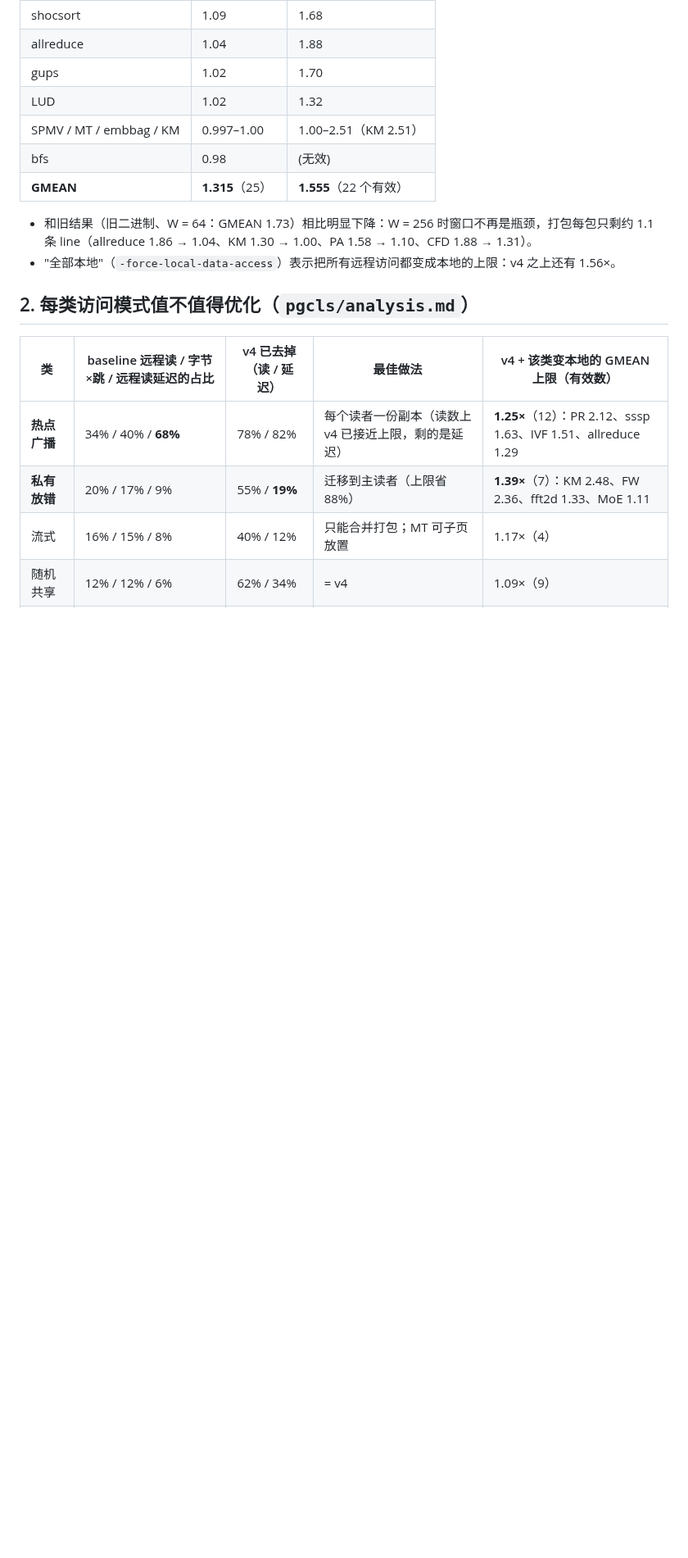
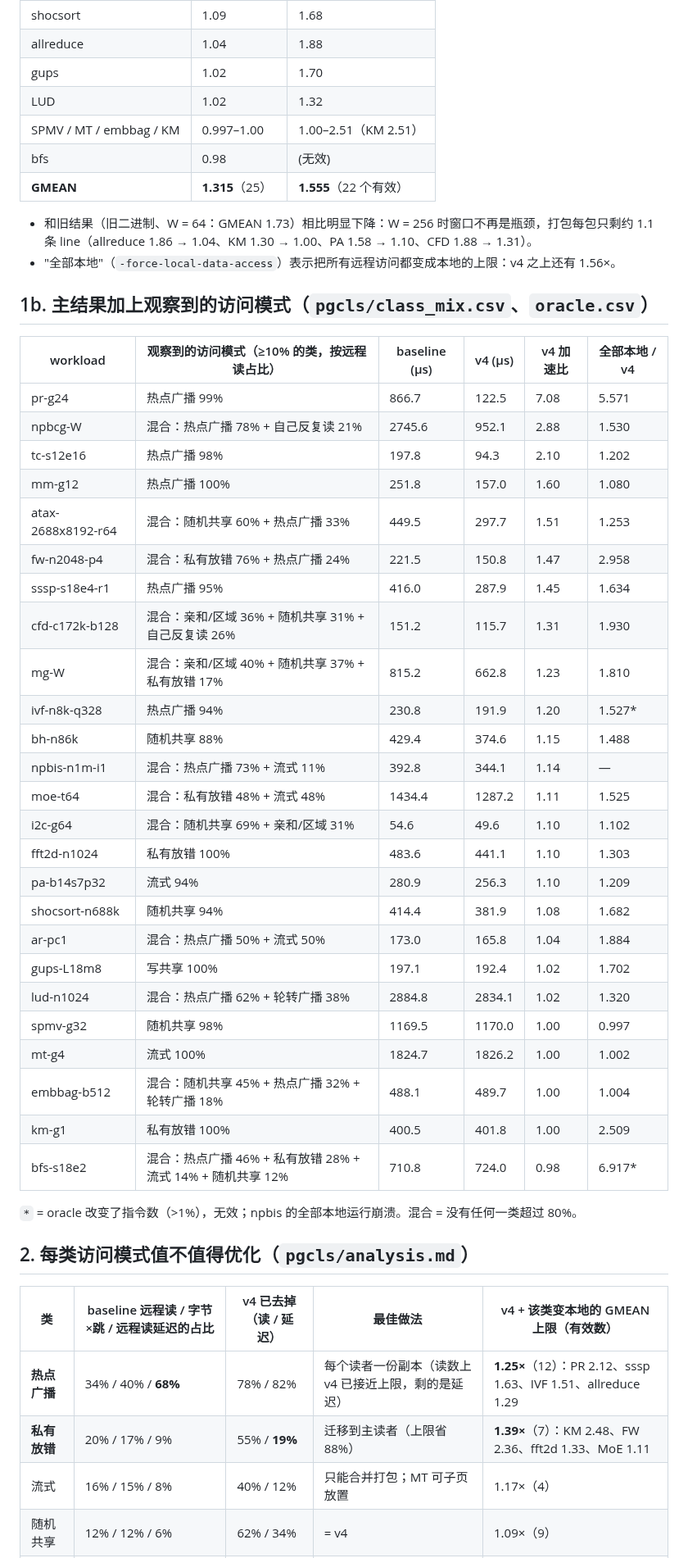
Before and after one commit to DX990307/WSC_datapath, a Markdown page: results_index/SUMMARY_1022_morning.md, the part around the change. Shown at 82% size. Drawn GitHub-style; blank space fills up the shorter version.

Commit message:
SUMMARY_1022_morning: main-result table with observed access-pattern class
Co-Authored-By: Claude Opus 5.5 <noreply@anthropic.com>

```diff
--- a/results_index/SUMMARY_1022_morning.md
+++ b/results_index/SUMMARY_1022_morning.md
@@ -35,6 +35,39 @@ v4_complete = M1（请求方合并 + 同页打包，窗口位共享池）+ M3（
 
 - 和旧结果（旧二进制、W = 64：GMEAN 1.73）相比明显下降：W = 256 时窗口不再是瓶颈，打包每包只剩约 1.1 条 line（allreduce 1.86 → 1.04、KM 1.30 → 1.00、PA 1.58 → 1.10、CFD 1.88 → 1.31）。
 - "全部本地"（`-force-local-data-access`）表示把所有远程访问都变成本地的上限：v4 之上还有 1.56×。
+
+
+## 1b. 主结果加上观察到的访问模式（`pgcls/class_mix.csv`、`oracle.csv`）
+
+| workload | 观察到的访问模式（≥10% 的类，按远程读占比） | baseline (µs) | v4 (µs) | v4 加速比 | 全部本地 / v4 |
+|---|---|---|---|---|---|
+| pr-g24 | 热点广播 99% | 866.7 | 122.5 | 7.08 | 5.571 |
+| npbcg-W | 混合：热点广播 78% + 自己反复读 21% | 2745.6 | 952.1 | 2.88 | 1.530 |
+| tc-s12e16 | 热点广播 98% | 197.8 | 94.3 | 2.10 | 1.202 |
+| mm-g12 | 热点广播 100% | 251.8 | 157.0 | 1.60 | 1.080 |
+| atax-2688x8192-r64 | 混合：随机共享 60% + 热点广播 33% | 449.5 | 297.7 | 1.51 | 1.253 |
+| fw-n2048-p4 | 混合：私有放错 76% + 热点广播 24% | 221.5 | 150.8 | 1.47 | 2.958 |
+| sssp-s18e4-r1 | 热点广播 95% | 416.0 | 287.9 | 1.45 | 1.634 |
+| cfd-c172k-b128 | 混合：亲和/区域 36% + 随机共享 31% + 自己反复读 26% | 151.2 | 115.7 | 1.31 | 1.930 |
+| mg-W | 混合：亲和/区域 40% + 随机共享 37% + 私有放错 17% | 815.2 | 662.8 | 1.23 | 1.810 |
+| ivf-n8k-q328 | 热点广播 94% | 230.8 | 191.9 | 1.20 | 1.527* |
+| bh-n86k | 随机共享 88% | 429.4 | 374.6 | 1.15 | 1.488 |
+| npbis-n1m-i1 | 混合：热点广播 73% + 流式 11% | 392.8 | 344.1 | 1.14 | — |
+| moe-t64 | 混合：私有放错 48% + 流式 48% | 1434.4 | 1287.2 | 1.11 | 1.525 |
+| i2c-g64 | 混合：随机共享 69% + 亲和/区域 31% | 54.6 | 49.6 | 1.10 | 1.102 |
+| fft2d-n1024 | 私有放错 100% | 483.6 | 441.1 | 1.10 | 1.303 |
+| pa-b14s7p32 | 流式 94% | 280.9 | 256.3 | 1.10 | 1.209 |
+| shocsort-n688k | 随机共享 94% | 414.4 | 381.9 | 1.08 | 1.682 |
+| ar-pc1 | 混合：热点广播 50% + 流式 50% | 173.0 | 165.8 | 1.04 | 1.884 |
+| gups-L18m8 | 写共享 100% | 197.1 | 192.4 | 1.02 | 1.702 |
+| lud-n1024 | 混合：热点广播 62% + 轮转广播 38% | 2884.8 | 2834.1 | 1.02 | 1.320 |
+| spmv-g32 | 随机共享 98% | 1169.5 | 1170.0 | 1.00 | 0.997 |
+| mt-g4 | 流式 100% | 1824.7 | 1826.2 | 1.00 | 1.002 |
+| embbag-b512 | 混合：随机共享 45% + 热点广播 32% + 轮转广播 18% | 488.1 | 489.7 | 1.00 | 1.004 |
+| km-g1 | 私有放错 100% | 400.5 | 401.8 | 1.00 | 2.509 |
+| bfs-s18e2 | 混合：热点广播 46% + 私有放错 28% + 流式 14% + 随机共享 12% | 710.8 | 724.0 | 0.98 | 6.917* |
+
+`*` = oracle 改变了指令数（>1%），无效；npbis 的全部本地运行崩溃。混合 = 没有任何一类超过 80%。
 
 ## 2. 每类访问模式值不值得优化（`pgcls/analysis.md`）
 
```
